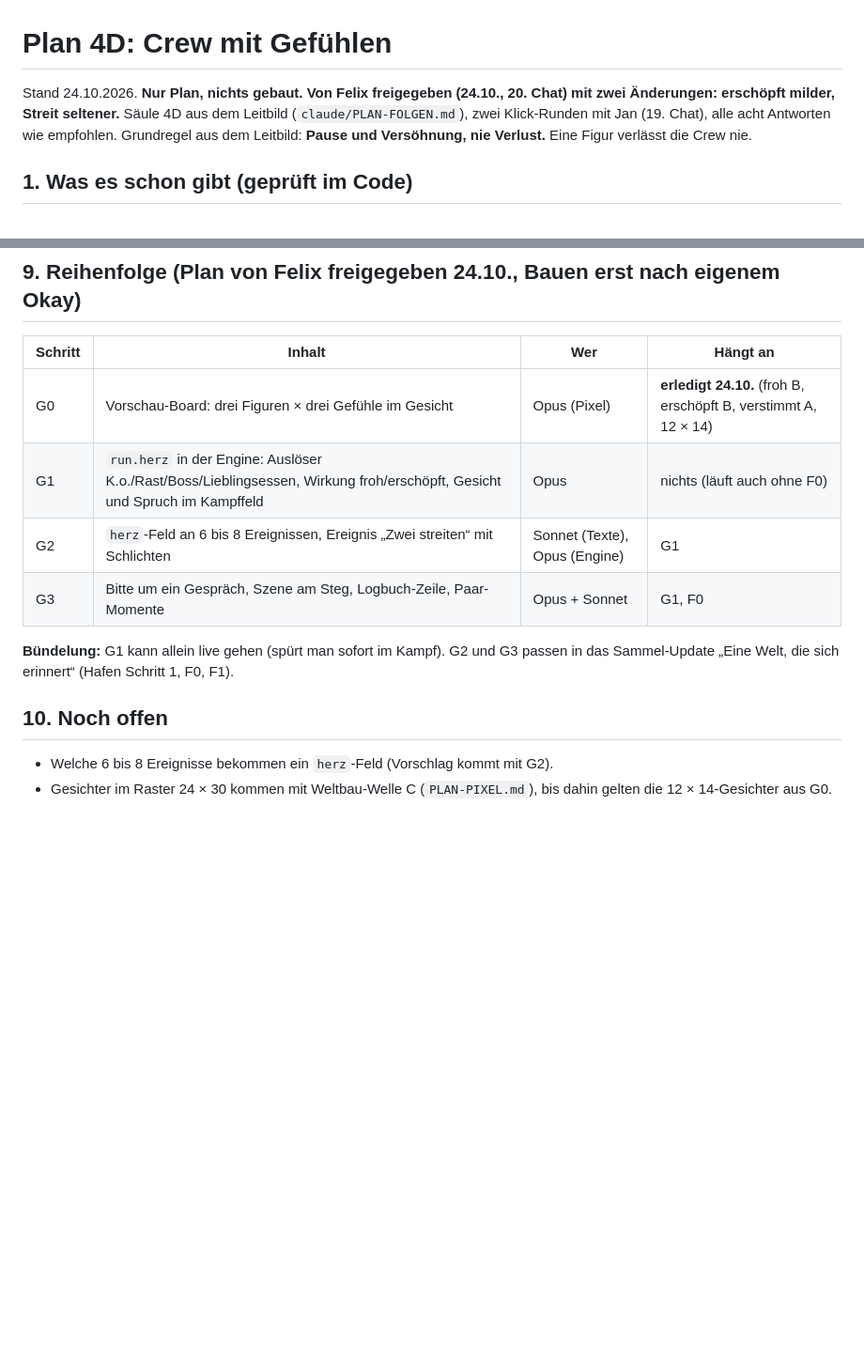
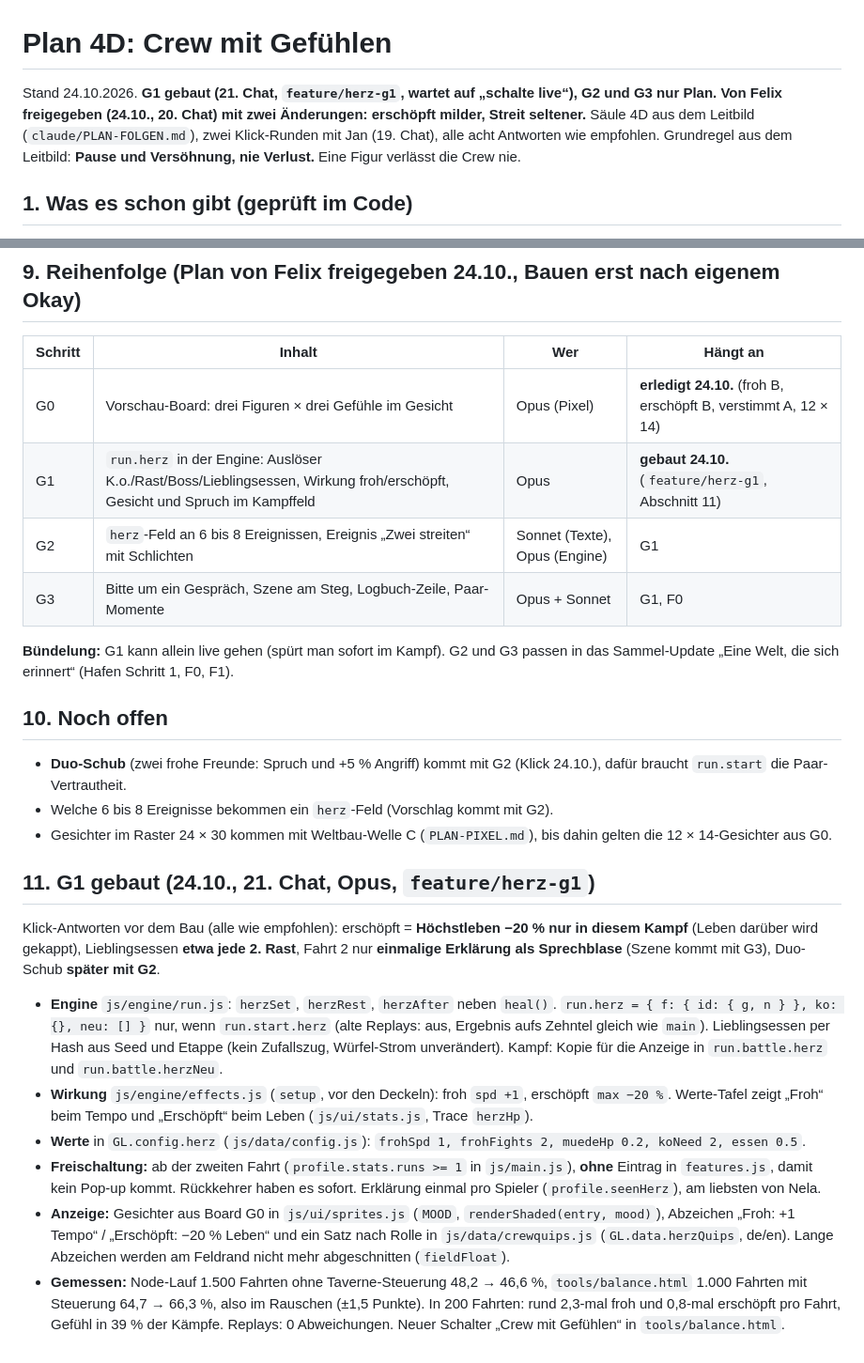
Before and after one commit to flexibeel/Grandline, a Markdown page: claude/PLAN-GEFUEHLE.md, 2 parts joined by grey strips. Shown at 94% size. Drawn GitHub-style; blank space fills up the shorter version.

Commit message:
Fahrplan und Plan 4D: G1 gebaut, wartet auf schalte live

```diff
--- a/claude/PLAN-GEFUEHLE.md
+++ b/claude/PLAN-GEFUEHLE.md
@@ -1,6 +1,6 @@
 # Plan 4D: Crew mit Gefühlen
 
-Stand 24.10.2026. **Nur Plan, nichts gebaut. Von Felix freigegeben (24.10., 20. Chat) mit zwei Änderungen: erschöpft milder, Streit seltener.** Säule 4D aus dem Leitbild (`claude/PLAN-FOLGEN.md`), zwei Klick-Runden mit Jan (19. Chat), alle acht Antworten wie empfohlen. Grundregel aus dem Leitbild: **Pause und Versöhnung, nie Verlust.** Eine Figur verlässt die Crew nie.
+Stand 24.10.2026. **G1 gebaut (21. Chat, `feature/herz-g1`, wartet auf „schalte live“), G2 und G3 nur Plan. Von Felix freigegeben (24.10., 20. Chat) mit zwei Änderungen: erschöpft milder, Streit seltener.** Säule 4D aus dem Leitbild (`claude/PLAN-FOLGEN.md`), zwei Klick-Runden mit Jan (19. Chat), alle acht Antworten wie empfohlen. Grundregel aus dem Leitbild: **Pause und Versöhnung, nie Verlust.** Eine Figur verlässt die Crew nie.
 
 ## 1. Was es schon gibt (geprüft im Code)
 - **Vertrautheit je Figur** `profile.squadXp`, Stufen über `GL.meta.squadBonus` (`js/engine/meta.js` ~Z. 431), wächst nach jeder Fahrt über `runBond`.
@@ -80,12 +80,22 @@ Regeln, damit es nie nervt:
 | Schritt | Inhalt | Wer | Hängt an |
 |---|---|---|---|
 | G0 | Vorschau-Board: drei Figuren × drei Gefühle im Gesicht | Opus (Pixel) | **erledigt 24.10.** (froh B, erschöpft B, verstimmt A, 12 × 14) |
-| G1 | `run.herz` in der Engine: Auslöser K.o./Rast/Boss/Lieblingsessen, Wirkung froh/erschöpft, Gesicht und Spruch im Kampffeld | Opus | nichts (läuft auch ohne F0) |
+| G1 | `run.herz` in der Engine: Auslöser K.o./Rast/Boss/Lieblingsessen, Wirkung froh/erschöpft, Gesicht und Spruch im Kampffeld | Opus | **gebaut 24.10.** (`feature/herz-g1`, Abschnitt 11) |
 | G2 | `herz`-Feld an 6 bis 8 Ereignissen, Ereignis „Zwei streiten“ mit Schlichten | Sonnet (Texte), Opus (Engine) | G1 |
 | G3 | Bitte um ein Gespräch, Szene am Steg, Logbuch-Zeile, Paar-Momente | Opus + Sonnet | G1, F0 |
 
 **Bündelung:** G1 kann allein live gehen (spürt man sofort im Kampf). G2 und G3 passen in das Sammel-Update „Eine Welt, die sich erinnert“ (Hafen Schritt 1, F0, F1).
 
 ## 10. Noch offen
+- **Duo-Schub** (zwei frohe Freunde: Spruch und +5 % Angriff) kommt mit G2 (Klick 24.10.), dafür braucht `run.start` die Paar-Vertrautheit.
 - Welche 6 bis 8 Ereignisse bekommen ein `herz`-Feld (Vorschlag kommt mit G2).
 - Gesichter im Raster 24 × 30 kommen mit Weltbau-Welle C (`PLAN-PIXEL.md`), bis dahin gelten die 12 × 14-Gesichter aus G0.
+
+## 11. G1 gebaut (24.10., 21. Chat, Opus, `feature/herz-g1`)
+Klick-Antworten vor dem Bau (alle wie empfohlen): erschöpft = **Höchstleben −20 % nur in diesem Kampf** (Leben darüber wird gekappt), Lieblingsessen **etwa jede 2. Rast**, Fahrt 2 nur **einmalige Erklärung als Sprechblase** (Szene kommt mit G3), Duo-Schub **später mit G2**.
+- **Engine** `js/engine/run.js`: `herzSet`, `herzRest`, `herzAfter` neben `heal()`. `run.herz = { f: { id: { g, n } }, ko: {}, neu: [] }` nur, wenn `run.start.herz` (alte Replays: aus, Ergebnis aufs Zehntel gleich wie `main`). Lieblingsessen per Hash aus Seed und Etappe (kein Zufallszug, Würfel-Strom unverändert). Kampf: Kopie für die Anzeige in `run.battle.herz` und `run.battle.herzNeu`.
+- **Wirkung** `js/engine/effects.js` (`setup`, vor den Deckeln): froh `spd +1`, erschöpft `max −20 %`. Werte-Tafel zeigt „Froh“ beim Tempo und „Erschöpft“ beim Leben (`js/ui/stats.js`, Trace `herzHp`).
+- **Werte** in `GL.config.herz` (`js/data/config.js`): `frohSpd 1, frohFights 2, muedeHp 0.2, koNeed 2, essen 0.5`.
+- **Freischaltung:** ab der zweiten Fahrt (`profile.stats.runs >= 1` in `js/main.js`), **ohne** Eintrag in `features.js`, damit kein Pop-up kommt. Rückkehrer haben es sofort. Erklärung einmal pro Spieler (`profile.seenHerz`), am liebsten von Nela.
+- **Anzeige:** Gesichter aus Board G0 in `js/ui/sprites.js` (`MOOD`, `renderShaded(entry, mood)`), Abzeichen „Froh: +1 Tempo“ / „Erschöpft: −20 % Leben“ und ein Satz nach Rolle in `js/data/crewquips.js` (`GL.data.herzQuips`, de/en). Lange Abzeichen werden am Feldrand nicht mehr abgeschnitten (`fieldFloat`).
+- **Gemessen:** Node-Lauf 1.500 Fahrten ohne Taverne-Steuerung 48,2 → 46,6 %, `tools/balance.html` 1.000 Fahrten mit Steuerung 64,7 → 66,3 %, also im Rauschen (±1,5 Punkte). In 200 Fahrten: rund 2,3-mal froh und 0,8-mal erschöpft pro Fahrt, Gefühl in 39 % der Kämpfe. Replays: 0 Abweichungen. Neuer Schalter „Crew mit Gefühlen“ in `tools/balance.html`.
```
Also changed, not shown: claude/FAHRPLAN.md (+4 -3 lines).
